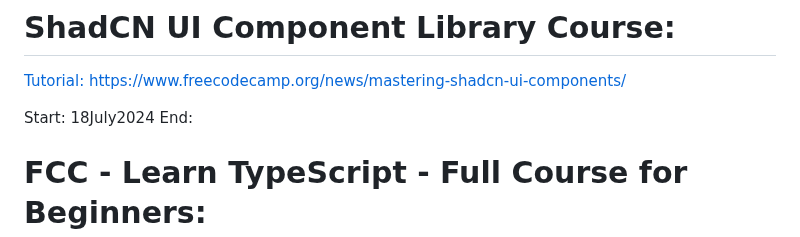
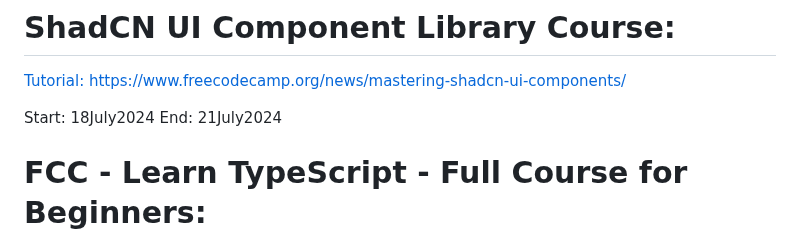
Before and after one commit to evilusean/CourseraGoogleFCC, a Markdown page: README.md, the part around the change. Drawn GitHub-style.

```diff
--- a/README.md
+++ b/README.md
@@ -2,7 +2,7 @@
 [Tutorial:](https://www.youtube.com/watch?v=oidnyW71W0A) [https://www.freecodecamp.org/news/mastering-shadcn-ui-components/](https://www.freecodecamp.org/news/mastering-shadcn-ui-components/)</br>
 
 Start: 18July2024</br>
-End: </br>
+End: 21July2024</br>
 
 # FCC - Learn TypeScript - Full Course for Beginners:
 [Tutorial: https://www.youtube.com/watch?v=SpwzRDUQ1GI&ab_channel=freeCodeCamp.org](https://www.youtube.com/watch?v=SpwzRDUQ1GI&ab_channel=freeCodeCamp.org)</br>
```
